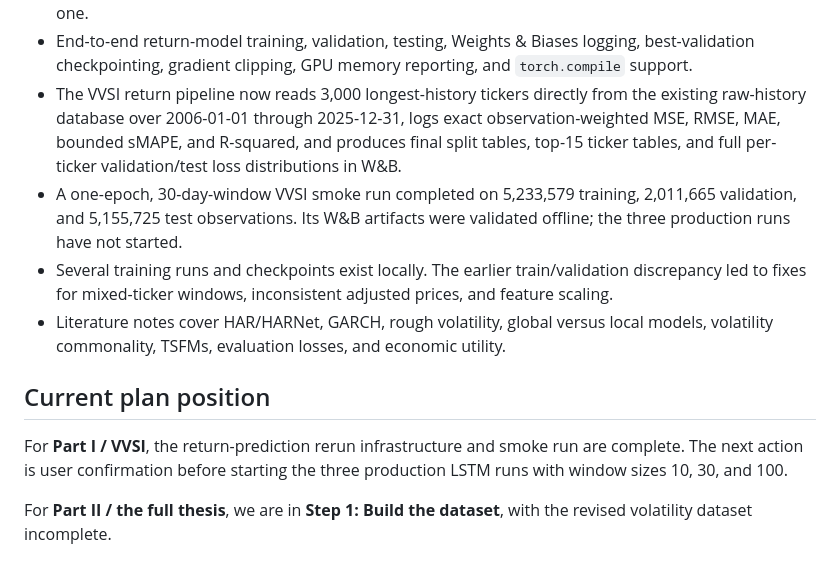
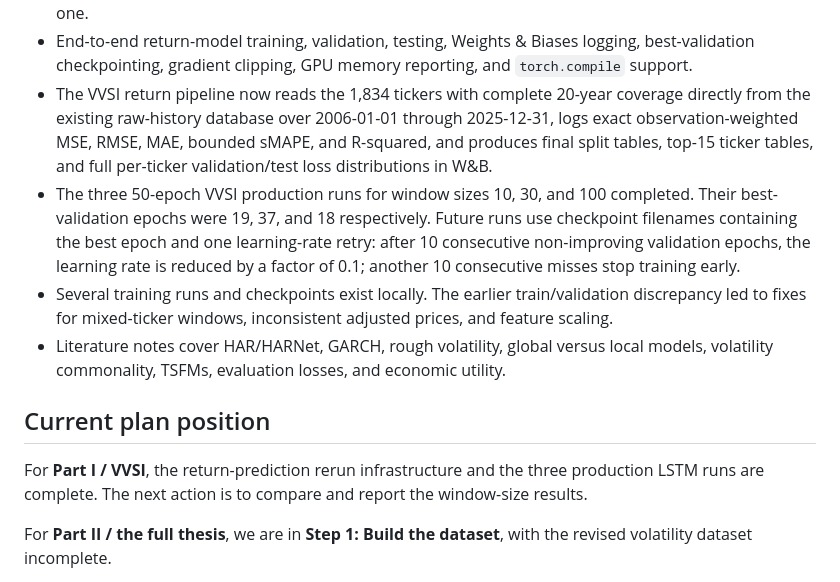
Before and after one commit to barussifelipe/timeseries_analysis, a Markdown page: CONTEXT.md, the part around the change. GitHub-like rendering.

Commit message:
[codex] - docs: record completed VVSI production runs

```diff
--- a/CONTEXT.md
+++ b/CONTEXT.md
@@ -31,22 +31,25 @@ The work has two parts. **Part I is the VVSI project**, which predicts short-hor
 - Per-ticker rolling-window dataset construction. Data is sorted by `(Ticker, Date)`, and windows cannot cross ticker boundaries.
 - A PyTorch LSTM implemented from individual gates, with Xavier initialization and a forget-gate bias of one.
 - End-to-end return-model training, validation, testing, Weights & Biases logging, best-validation checkpointing, gradient clipping, GPU memory reporting, and `torch.compile` support.
-- The VVSI return pipeline now reads 3,000 longest-history tickers directly
-  from the existing raw-history database over 2006-01-01 through 2025-12-31,
+- The VVSI return pipeline now reads the 1,834 tickers with complete 20-year
+  coverage directly from the existing raw-history database over 2006-01-01 through 2025-12-31,
   logs exact observation-weighted MSE, RMSE, MAE, bounded sMAPE, and R-squared,
   and produces final split tables, top-15 ticker tables, and full per-ticker
   validation/test loss distributions in W&B.
-- A one-epoch, 30-day-window VVSI smoke run completed on 5,233,579 training,
-  2,011,665 validation, and 5,155,725 test observations. Its W&B artifacts
-  were validated offline; the three production runs have not started.
+- The three 50-epoch VVSI production runs for window sizes 10, 30, and 100
+  completed. Their best-validation epochs were 19, 37, and 18 respectively.
+  Future runs use checkpoint filenames containing the best epoch and one
+  learning-rate retry: after 10 consecutive non-improving validation epochs,
+  the learning rate is reduced by a factor of 0.1; another 10 consecutive
+  misses stop training early.
 - Several training runs and checkpoints exist locally. The earlier train/validation discrepancy led to fixes for mixed-ticker windows, inconsistent adjusted prices, and feature scaling.
 - Literature notes cover HAR/HARNet, GARCH, rough volatility, global versus local models, volatility commonality, TSFMs, evaluation losses, and economic utility.
 
 ## Current plan position
 
-For **Part I / VVSI**, the return-prediction rerun infrastructure and smoke
-run are complete. The next action is user confirmation before starting the
-three production LSTM runs with window sizes 10, 30, and 100.
+For **Part I / VVSI**, the return-prediction rerun infrastructure and the
+three production LSTM runs are complete. The next action is to compare and
+report the window-size results.
 
 For **Part II / the full thesis**, we are in **Step 1: Build the dataset**,
 with the revised volatility dataset incomplete.
```
